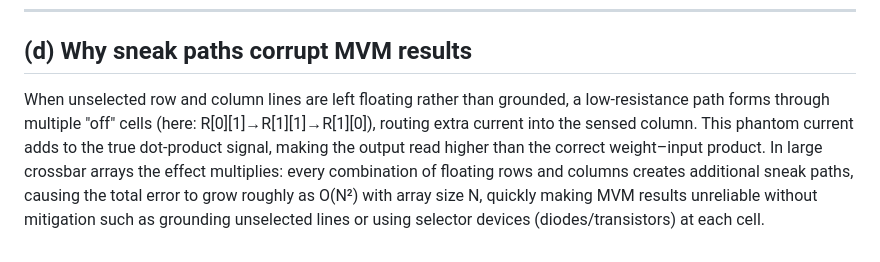
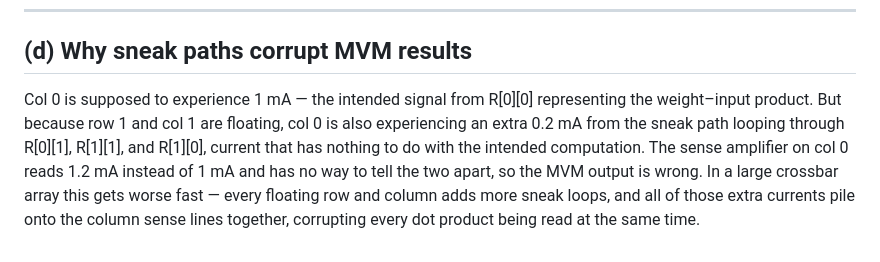
Before and after one commit to BaoPSU/ECE410-HW4AI, a Markdown page: codefest/cf06/cman_sneak_path.md, the part around the change. Rendered like a GitHub page.

Commit message:
Rewrite CMAN part (d) explanation in current-experience framing
Now explains that col0 experiences 1mA intended + 0.2mA sneak current
simultaneously, sense amp cannot distinguish them, and the effect
compounds in large arrays as more floating nodes add more sneak loops.

Co-Authored-By: Claude Sonnet 4.6 <noreply@anthropic.com>

```diff
--- a/codefest/cf06/cman_sneak_path.md
+++ b/codefest/cf06/cman_sneak_path.md
@@ -105,4 +105,4 @@ The sneak path adds **+0.2 mA** (20% error) to the intended 1 mA signal.
 
 ## (d) Why sneak paths corrupt MVM results
 
-When unselected row and column lines are left floating rather than grounded, a low-resistance path forms through multiple "off" cells (here: R[0][1]→R[1][1]→R[1][0]), routing extra current into the sensed column. This phantom current adds to the true dot-product signal, making the output read higher than the correct weight–input product. In large crossbar arrays the effect multiplies: every combination of floating rows and columns creates additional sneak paths, causing the total error to grow roughly as O(N²) with array size N, quickly making MVM results unreliable without mitigation such as grounding unselected lines or using selector devices (diodes/transistors) at each cell.
+Col 0 is supposed to experience 1 mA — the intended signal from R[0][0] representing the weight–input product. But because row 1 and col 1 are floating, col 0 is also experiencing an extra 0.2 mA from the sneak path looping through R[0][1], R[1][1], and R[1][0], current that has nothing to do with the intended computation. The sense amplifier on col 0 reads 1.2 mA instead of 1 mA and has no way to tell the two apart, so the MVM output is wrong. In a large crossbar array this gets worse fast — every floating row and column adds more sneak loops, and all of those extra currents pile onto the column sense lines together, corrupting every dot product being read at the same time.
```
